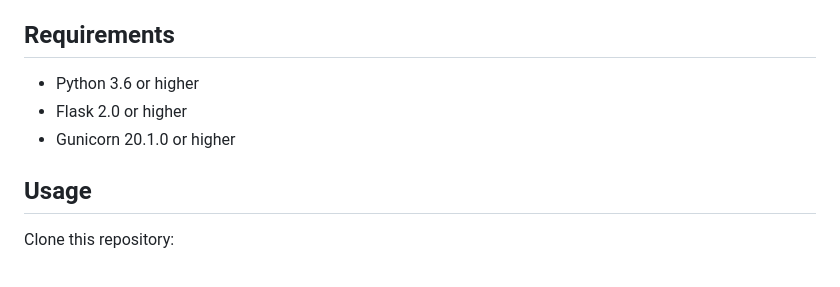
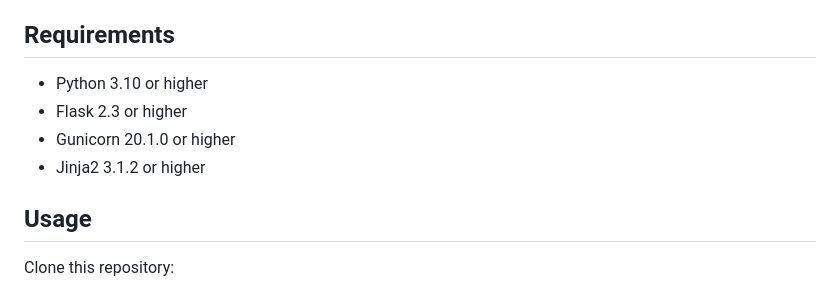
Before and after one commit to ZioGuillo/python-hello-app-for-prod, a Markdown page: README.md, the part around the change. Drawn GitHub-style.

Commit message:
Update requirements for Python, Flask, Gunicorn, and Jinja2 versions

```diff
--- a/README.md
+++ b/README.md
@@ -4,9 +4,10 @@ This is a simple Flask app that can be used as a template for a production-ready
 
 ## Requirements
 
-- Python 3.6 or higher
-- Flask 2.0 or higher
+- Python 3.10 or higher
+- Flask 2.3 or higher
 - Gunicorn 20.1.0 or higher
+- Jinja2 3.1.2 or higher
 
 ## Usage
 
```
